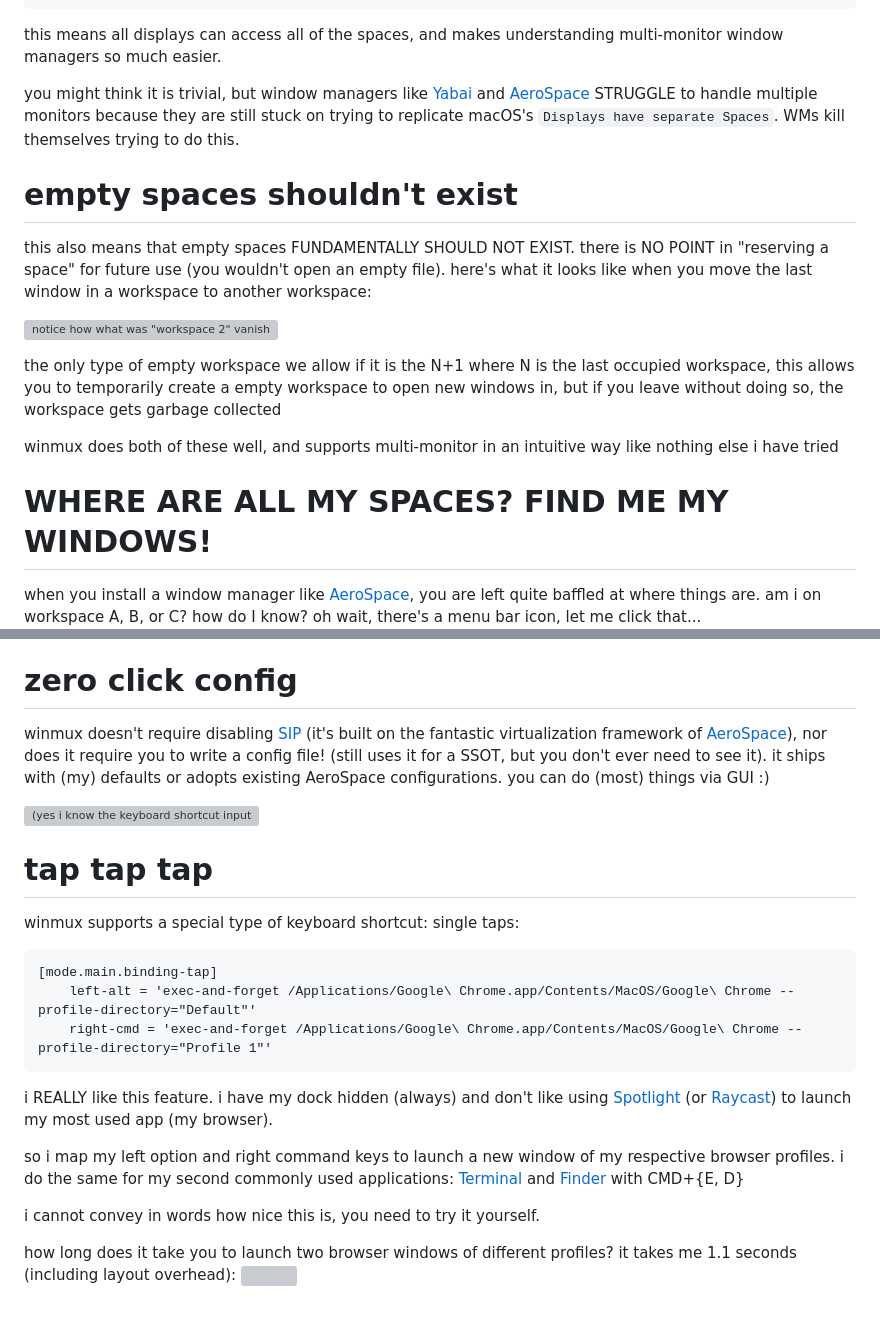
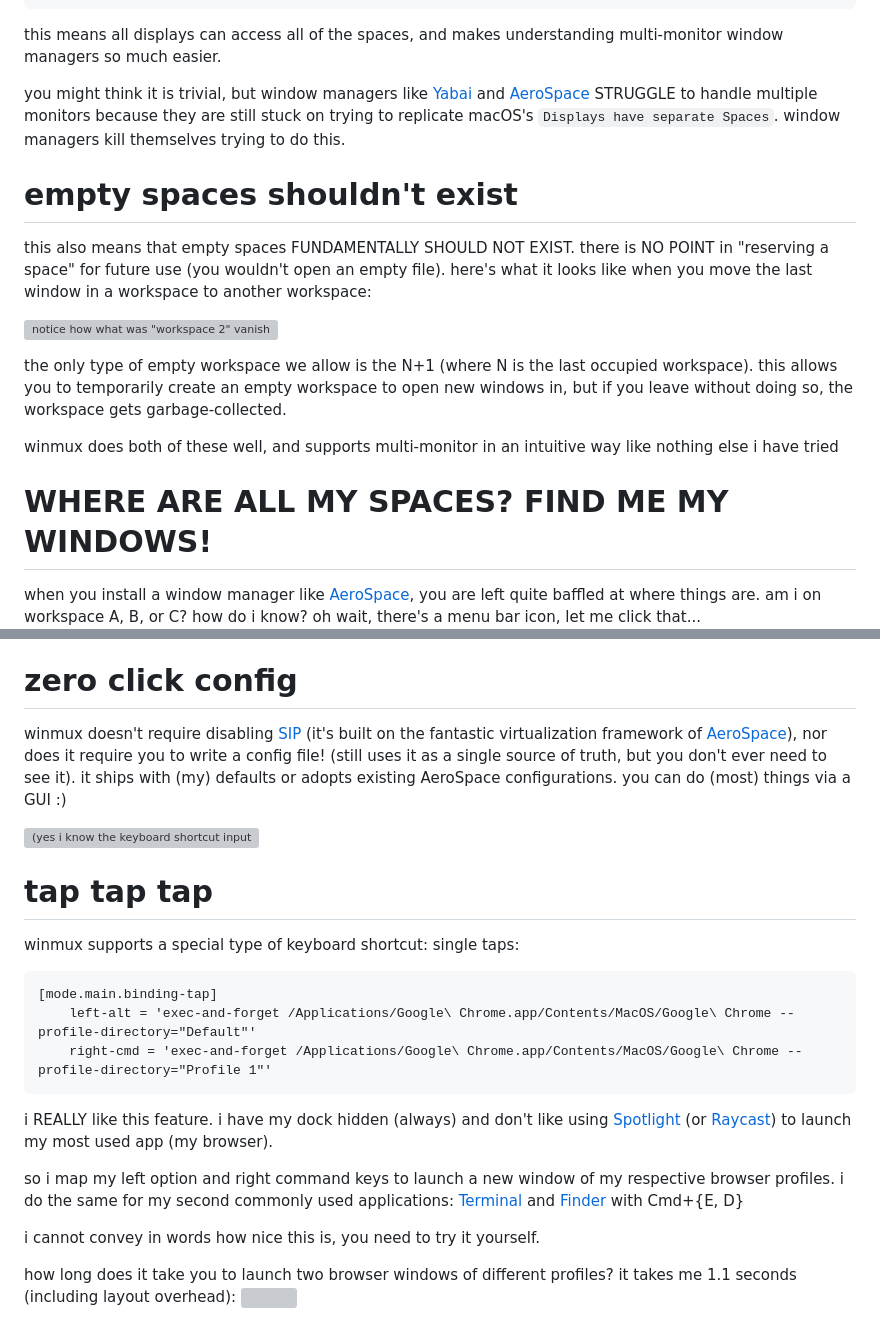
Before and after one commit to ZimengXiong/winmux-landing-page, a Markdown page: index.md, 2 parts joined by grey strips. Rendered like a GitHub page; grey boxes are pictures that could not be loaded.

Commit message:
Normalize casing for spaces, concepts, and acronyms

```diff
--- a/index.md
+++ b/index.md
@@ -77,19 +77,19 @@ when you want to observe a file, you open a file viewer. if you want to observe
 
 this means all displays can access all of the spaces, and makes understanding multi-monitor window managers so much easier.
 
-you might think it is trivial, but window managers like [Yabai](https://github.com/koekeishiya/yabai) and [AeroSpace](https://github.com/nikitabobko/AeroSpace) STRUGGLE to handle multiple monitors because they are still stuck on trying to replicate macOS's `Displays have separate Spaces`. WMs kill themselves trying to do this.
+you might think it is trivial, but window managers like [Yabai](https://github.com/koekeishiya/yabai) and [AeroSpace](https://github.com/nikitabobko/AeroSpace) STRUGGLE to handle multiple monitors because they are still stuck on trying to replicate macOS's `Displays have separate Spaces`. window managers kill themselves trying to do this.
 
 # empty spaces shouldn't exist
 this also means that empty spaces FUNDAMENTALLY SHOULD NOT EXIST. there is NO POINT in "reserving a space" for future use (you wouldn't open an empty file). here's what it looks like when you move the last window in a workspace to another workspace:
 
 ![notice how what was "workspace 2" vanishes once its last child is destroyed](disappearing-workspaces.mp4)
 
-the only type of empty workspace we allow if it is the N+1 where N is the last occupied workspace, this allows you to temporarily create a empty workspace to open new windows in, but if you leave without doing so, the workspace gets garbage collected
+the only type of empty workspace we allow is the N+1 (where N is the last occupied workspace). this allows you to temporarily create an empty workspace to open new windows in, but if you leave without doing so, the workspace gets garbage-collected.
 
 winmux does both of these well, and supports multi-monitor in an intuitive way like nothing else i have tried
 
 # WHERE ARE ALL MY SPACES? FIND ME MY WINDOWS!
-when you install a window manager like [AeroSpace](https://github.com/nikitabobko/AeroSpace), you are left quite baffled at where things are. am i on workspace A, B, or C? how do I know? oh wait, there's a menu bar icon, let me click that...
+when you install a window manager like [AeroSpace](https://github.com/nikitabobko/AeroSpace), you are left quite baffled at where things are. am i on workspace A, B, or C? how do i know? oh wait, there's a menu bar icon, let me click that...
 ![](aerospace-menubar-icon.png)
 
 thanks! now i know where everything is...
@@ -148,5 +148,5 @@ and yes, you can configure whether new windows opened while focused on a tab gro
 
 # zero click config
 
-winmux doesn't require disabling [SIP](https://en.wikipedia.org/wiki/System_Integrity_Protection) (it's built on the fantastic virtualization framework of [AeroSpace](https://github.com/nikitabobko/AeroSpace)), nor does it require you to write a config file! (still uses it for a SSOT, but you don't ever need to see it). it ships with (my) defaults or adopts existing AeroSpace configurations. you can do (most) things via GUI :)
+winmux doesn't require disabling [SIP](https://en.wikipedia.org/wiki/System_Integrity_Protection) (it's built on the fantastic virtualization framework of [AeroSpace](https://github.com/nikitabobko/AeroSpace)), nor does it require you to write a config file! (still uses it as a single source of truth, but you don't ever need to see it). it ships with (my) defaults or adopts existing AeroSpace configurations. you can do (most) things via a GUI :)
 
@@ -164,7 +164,7 @@ winmux supports a special type of keyboard shortcut: single taps:
 
 i REALLY like this feature. i have my dock hidden (always) and don't like using [Spotlight](https://support.apple.com/guide/mac-help/spotlight-mchlp1008/mac) (or [Raycast](https://www.raycast.com/)) to launch my most used app (my browser).
 
-so i map my left option and right command keys to launch a new window of my respective browser profiles. i do the same for my second commonly used applications: [Terminal](https://en.wikipedia.org/wiki/Terminal_(macOS)) and [Finder](https://en.wikipedia.org/wiki/macOS_Finder) with CMD+{E, D}
+so i map my left option and right command keys to launch a new window of my respective browser profiles. i do the same for my second commonly used applications: [Terminal](https://en.wikipedia.org/wiki/Terminal_(macOS)) and [Finder](https://en.wikipedia.org/wiki/macOS_Finder) with Cmd+{E, D}
 
 i cannot convey in words how nice this is, you need to try it yourself.
 
```
Also changed, not shown: other parts of index.md (+2 -2 lines).
